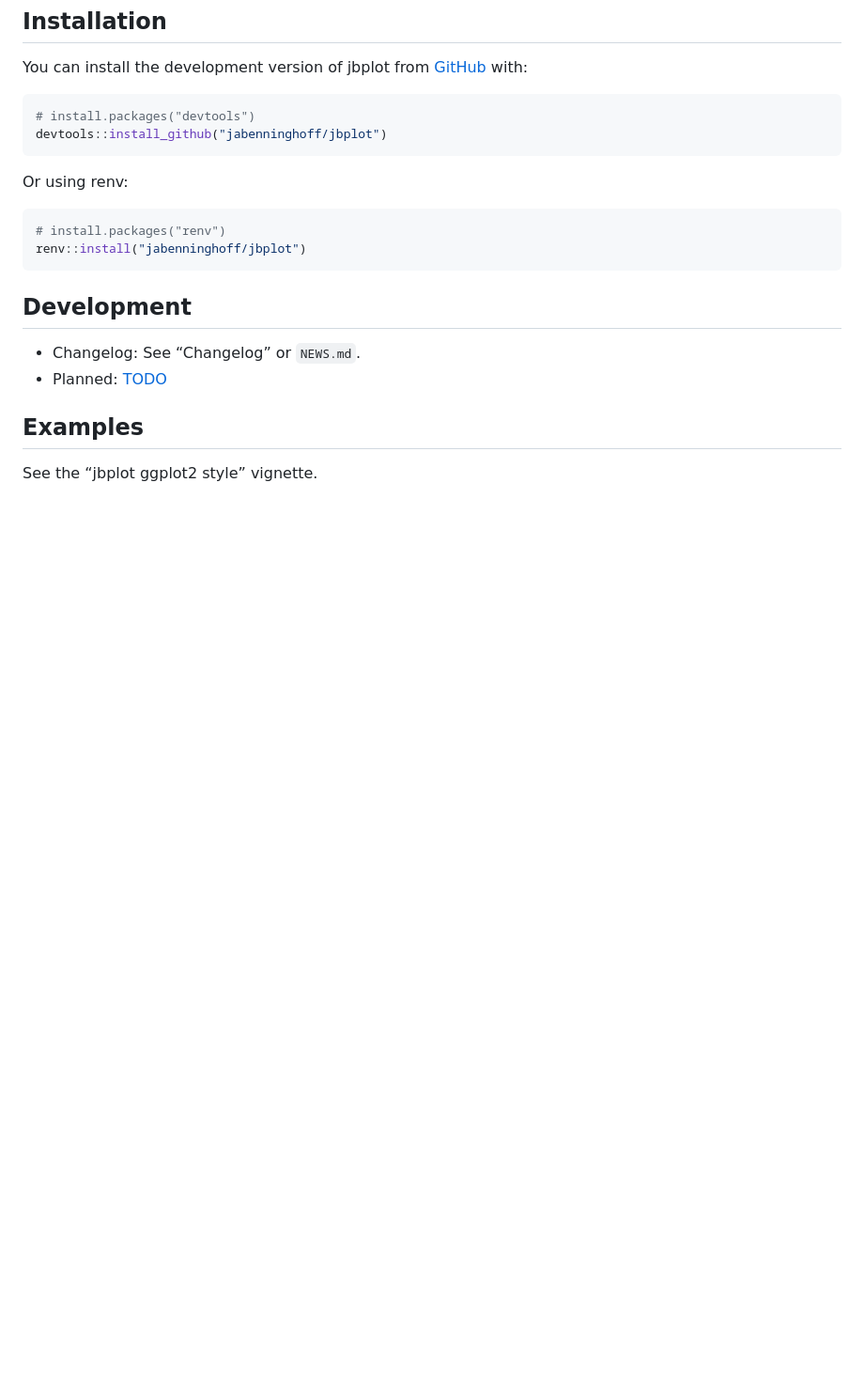
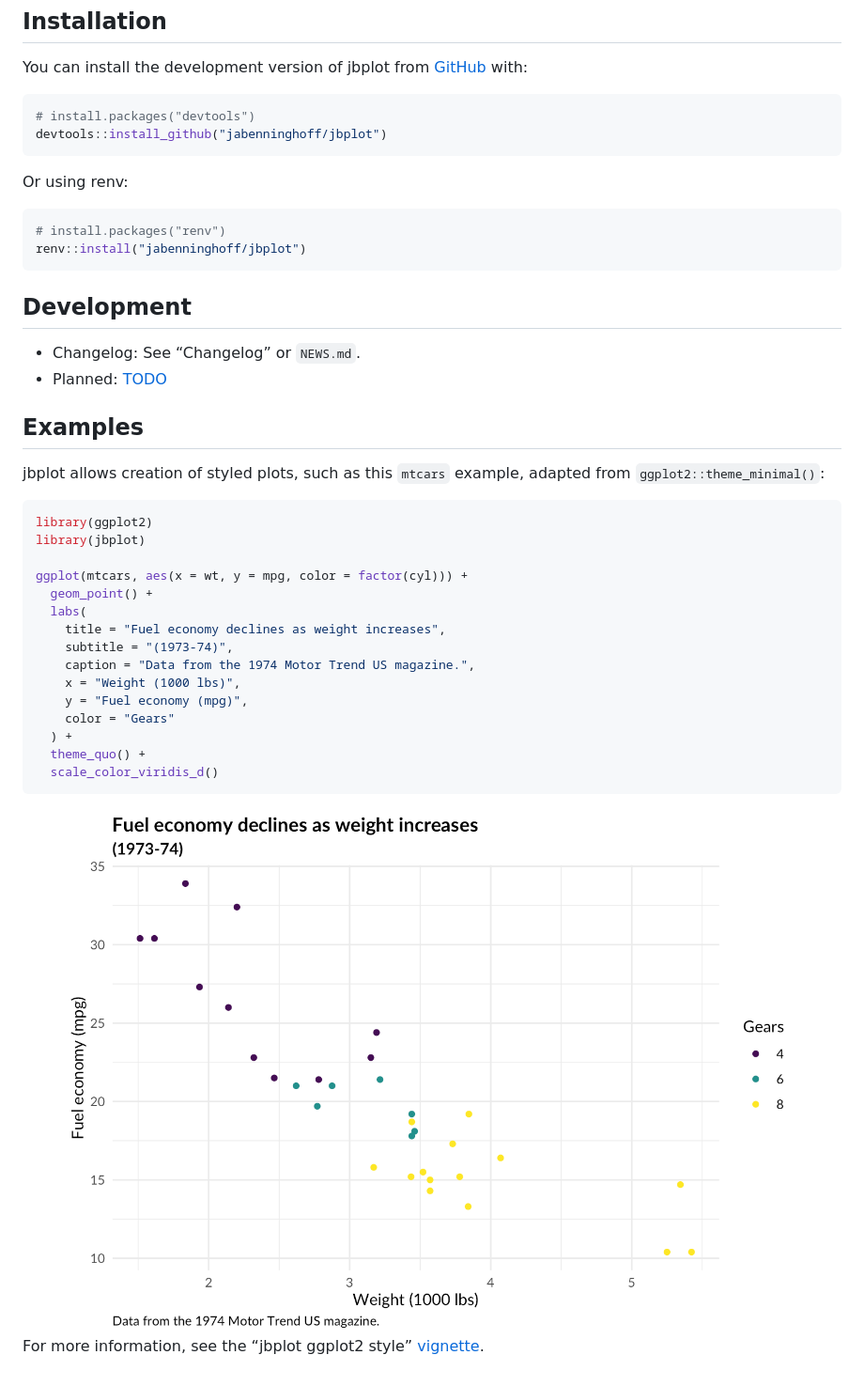
Before and after one commit to jabenninghoff/jbplot, a Markdown page: README.md, the part around the change. Shown: that part at 94% size. GitHub-like rendering; pictures changed too: man/figures/README-mtcars-1.png (added); blank space fills up the shorter version.

Commit message:
Add theme_quo() example to README

````diff
--- a/README.md
+++ b/README.md
@@ -40,4 +40,28 @@ renv::install("jabenninghoff/jbplot")
 
 ## Examples
 
-See the “jbplot ggplot2 style” vignette.
+jbplot allows creation of styled plots, such as this `mtcars` example,
+adapted from `ggplot2::theme_minimal()`:
+
+``` r
+library(ggplot2)
+library(jbplot)
+
+ggplot(mtcars, aes(x = wt, y = mpg, color = factor(cyl))) +
+  geom_point() +
+  labs(
+    title = "Fuel economy declines as weight increases",
+    subtitle = "(1973-74)",
+    caption = "Data from the 1974 Motor Trend US magazine.",
+    x = "Weight (1000 lbs)",
+    y = "Fuel economy (mpg)",
+    color = "Gears"
+  ) +
+  theme_quo() +
+  scale_color_viridis_d()
+```
+
+<img src="man/figures/README-mtcars-1.png" width="100%" />
+
+For more information, see the “jbplot ggplot2 style”
+[vignette](https://jabenninghoff.github.io/jbplot/articles/jbplot-style.html).
````
Also changed, not shown: 1 other file.
